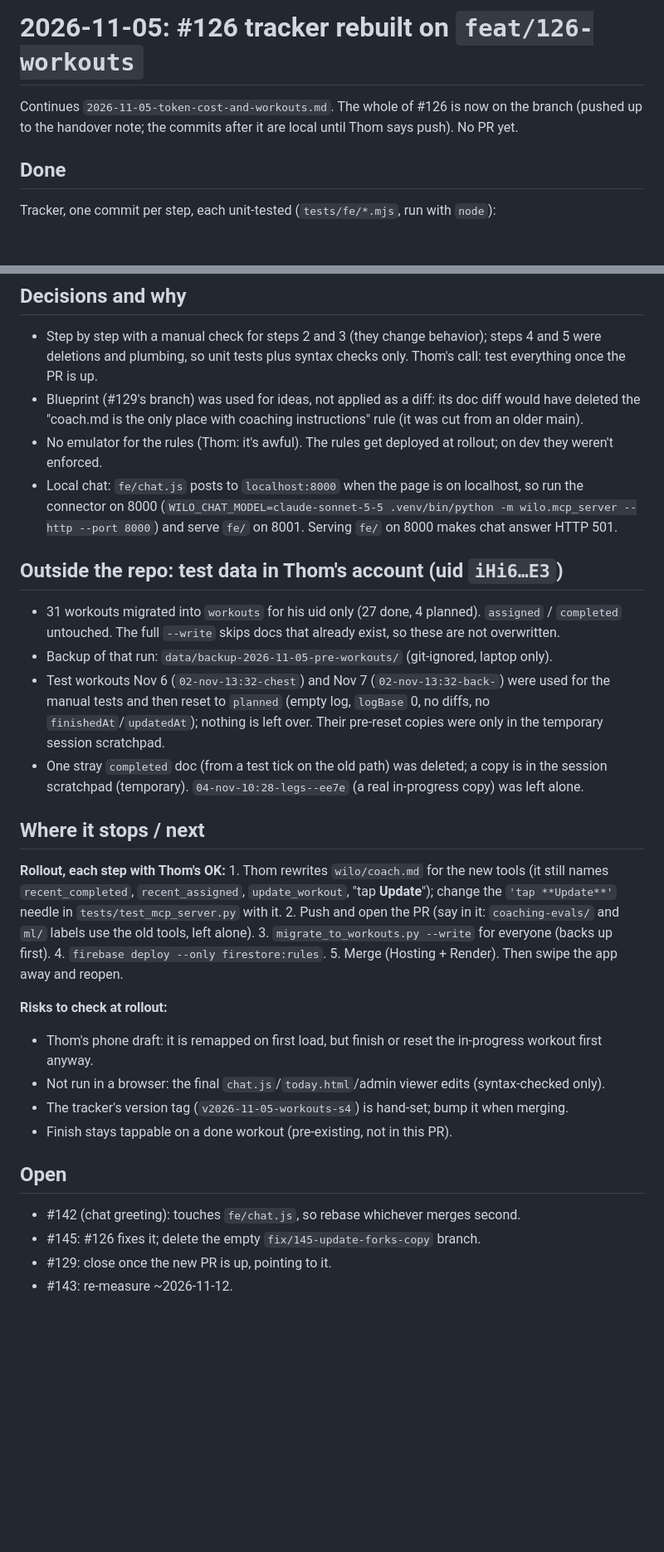
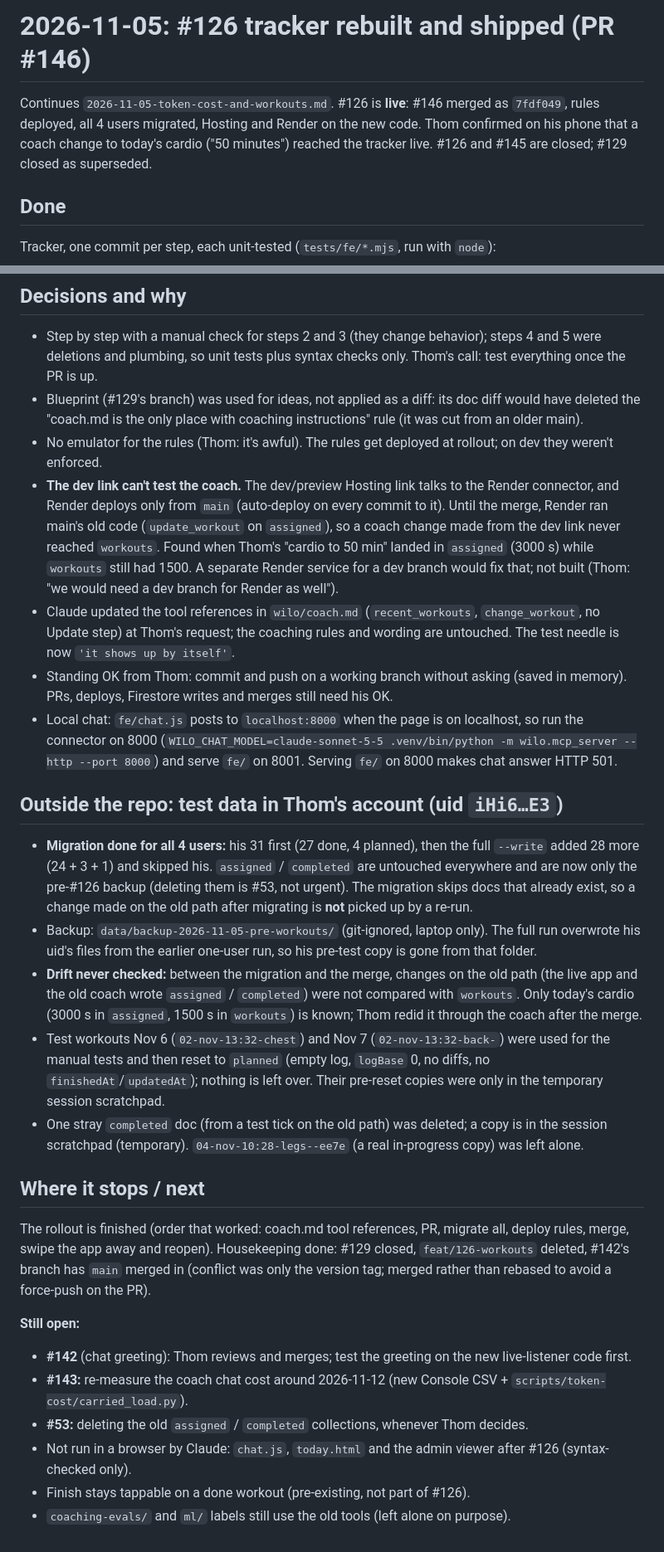
Before and after one commit to CoachThomLamb/wilo_ai, a Markdown page: docs/sessions/2026-11-05-workouts-tracker.md, 2 parts joined by grey strips. Shown at 83% size. GitHub-like rendering; blank space fills up the shorter version.

Commit message:
Session note: #126 shipped
Co-Authored-By: Claude Sonnet 5.5 <noreply@anthropic.com>
Claude-Session: https://claude.ai/code/session_016WwHneXr8GsnG7p1qxz4TD

```diff
--- a/docs/sessions/2026-11-05-workouts-tracker.md
+++ b/docs/sessions/2026-11-05-workouts-tracker.md
@@ -1,7 +1,8 @@
-# 2026-11-05: #126 tracker rebuilt on `feat/126-workouts`
+# 2026-11-05: #126 tracker rebuilt and shipped (PR #146)
 
-Continues `2026-11-05-token-cost-and-workouts.md`. The whole of #126 is now on the branch (pushed up to the
-handover note; the commits after it are local until Thom says push). No PR yet.
+Continues `2026-11-05-token-cost-and-workouts.md`. #126 is **live**: #146 merged as `7fdf049`, rules deployed,
+all 4 users migrated, Hosting and Render on the new code. Thom confirmed on his phone that a coach change to
+today's cardio ("50 minutes") reached the tracker live. #126 and #145 are closed; #129 closed as superseded.
 
 ## Done
 
@@ -29,15 +30,30 @@ a coach change (`change_workout`, made by Claude with Thom's OK) arrived live an
 - Blueprint (#129's branch) was used for ideas, not applied as a diff: its doc diff would have deleted the
   "coach.md is the only place with coaching instructions" rule (it was cut from an older main).
 - No emulator for the rules (Thom: it's awful). The rules get deployed at rollout; on dev they weren't enforced.
+- **The dev link can't test the coach.** The dev/preview Hosting link talks to the Render connector, and Render
+  deploys only from `main` (auto-deploy on every commit to it). Until the merge, Render ran main's old code
+  (`update_workout` on `assigned`), so a coach change made from the dev link never reached `workouts`. Found when
+  Thom's "cardio to 50 min" landed in `assigned` (3000 s) while `workouts` still had 1500. A separate Render
+  service for a dev branch would fix that; not built (Thom: "we would need a dev branch for Render as well").
+- Claude updated the tool references in `wilo/coach.md` (`recent_workouts`, `change_workout`, no Update step) at
+  Thom's request; the coaching rules and wording are untouched. The test needle is now `'it shows up by itself'`.
+- Standing OK from Thom: commit and push on a working branch without asking (saved in memory). PRs, deploys,
+  Firestore writes and merges still need his OK.
 - Local chat: `fe/chat.js` posts to `localhost:8000` when the page is on localhost, so run the connector on 8000
   (`WILO_CHAT_MODEL=claude-sonnet-5-5 .venv/bin/python -m wilo.mcp_server --http --port 8000`) and serve `fe/` on
   8001. Serving `fe/` on 8000 makes chat answer HTTP 501.
 
 ## Outside the repo: test data in Thom's account (uid `iHi6…E3`)
 
-- 31 workouts migrated into `workouts` for his uid only (27 done, 4 planned). `assigned` / `completed` untouched.
-  The full `--write` skips docs that already exist, so these are not overwritten.
-- Backup of that run: `data/backup-2026-11-05-pre-workouts/` (git-ignored, laptop only).
+- **Migration done for all 4 users:** his 31 first (27 done, 4 planned), then the full `--write` added 28 more
+  (24 + 3 + 1) and skipped his. `assigned` / `completed` are untouched everywhere and are now only the pre-#126
+  backup (deleting them is #53, not urgent). The migration skips docs that already exist, so a change made on the
+  old path after migrating is **not** picked up by a re-run.
+- Backup: `data/backup-2026-11-05-pre-workouts/` (git-ignored, laptop only). The full run overwrote his uid's
+  files from the earlier one-user run, so his pre-test copy is gone from that folder.
+- **Drift never checked:** between the migration and the merge, changes on the old path (the live app and the old
+  coach wrote `assigned` / `completed`) were not compared with `workouts`. Only today's cardio (3000 s in
+  `assigned`, 1500 s in `workouts`) is known; Thom redid it through the coach after the merge.
 - Test workouts Nov 6 (`02-nov-13:32-chest`) and Nov 7 (`02-nov-13:32-back-`) were used for the manual tests and
   then reset to `planned` (empty log, `logBase` 0, no diffs, no `finishedAt`/`updatedAt`); nothing is left over.
   Their pre-reset copies were only in the temporary session scratchpad.
@@ -46,21 +62,14 @@ a coach change (`change_workout`, made by Claude with Thom's OK) arrived live an
 
 ## Where it stops / next
 
-**Rollout, each step with Thom's OK:** 1. Thom rewrites `wilo/coach.md` for the new tools (it still names
-`recent_completed`, `recent_assigned`, `update_workout`, "tap **Update**"); change the `'tap **Update**'` needle in
-`tests/test_mcp_server.py` with it. 2. Push and open the PR (say in it: `coaching-evals/` and `ml/` labels use the
-old tools, left alone). 3. `migrate_to_workouts.py --write` for everyone (backs up first). 4.
-`firebase deploy --only firestore:rules`. 5. Merge (Hosting + Render). Then swipe the app away and reopen.
+The rollout is finished (order that worked: coach.md tool references, PR, migrate all, deploy rules, merge,
+swipe the app away and reopen). Housekeeping done: #129 closed, `feat/126-workouts` deleted, #142's branch has
+`main` merged in (conflict was only the version tag; merged rather than rebased to avoid a force-push on the PR).
 
-**Risks to check at rollout:**
-- Thom's phone draft: it is remapped on first load, but finish or reset the in-progress workout first anyway.
-- Not run in a browser: the final `chat.js`/`today.html`/admin viewer edits (syntax-checked only).
-- The tracker's version tag (`v2026-11-05-workouts-s4`) is hand-set; bump it when merging.
-- Finish stays tappable on a done workout (pre-existing, not in this PR).
-
-## Open
-
-- #142 (chat greeting): touches `fe/chat.js`, so rebase whichever merges second.
-- #145: #126 fixes it; delete the empty `fix/145-update-forks-copy` branch.
-- #129: close once the new PR is up, pointing to it.
-- #143: re-measure ~2026-11-12.
+**Still open:**
+- **#142** (chat greeting): Thom reviews and merges; test the greeting on the new live-listener code first.
+- **#143:** re-measure the coach chat cost around 2026-11-12 (new Console CSV + `scripts/token-cost/carried_load.py`).
+- **#53:** deleting the old `assigned` / `completed` collections, whenever Thom decides.
+- Not run in a browser by Claude: `chat.js`, `today.html` and the admin viewer after #126 (syntax-checked only).
+- Finish stays tappable on a done workout (pre-existing, not part of #126).
+- `coaching-evals/` and `ml/` labels still use the old tools (left alone on purpose).
```
